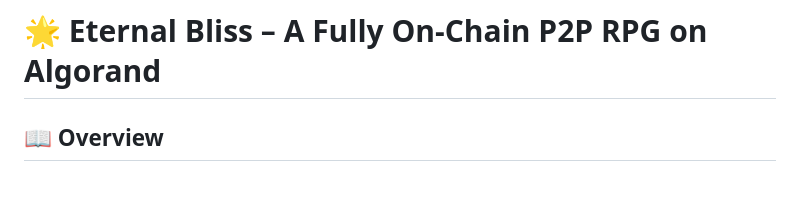
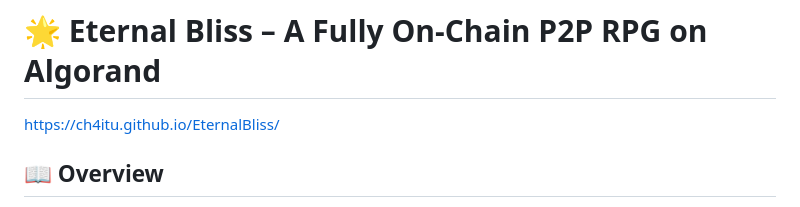
Before and after one commit to ch4itu/EternalBliss, a Markdown page: README.md, the part around the change. Drawn GitHub-style.

```diff
--- a/README.md
+++ b/README.md
@@ -1,4 +1,6 @@
 # 🌟 Eternal Bliss – A Fully On-Chain P2P RPG on Algorand
+
+https://ch4itu.github.io/EternalBliss/
 
 ## 📖 Overview
 
```
